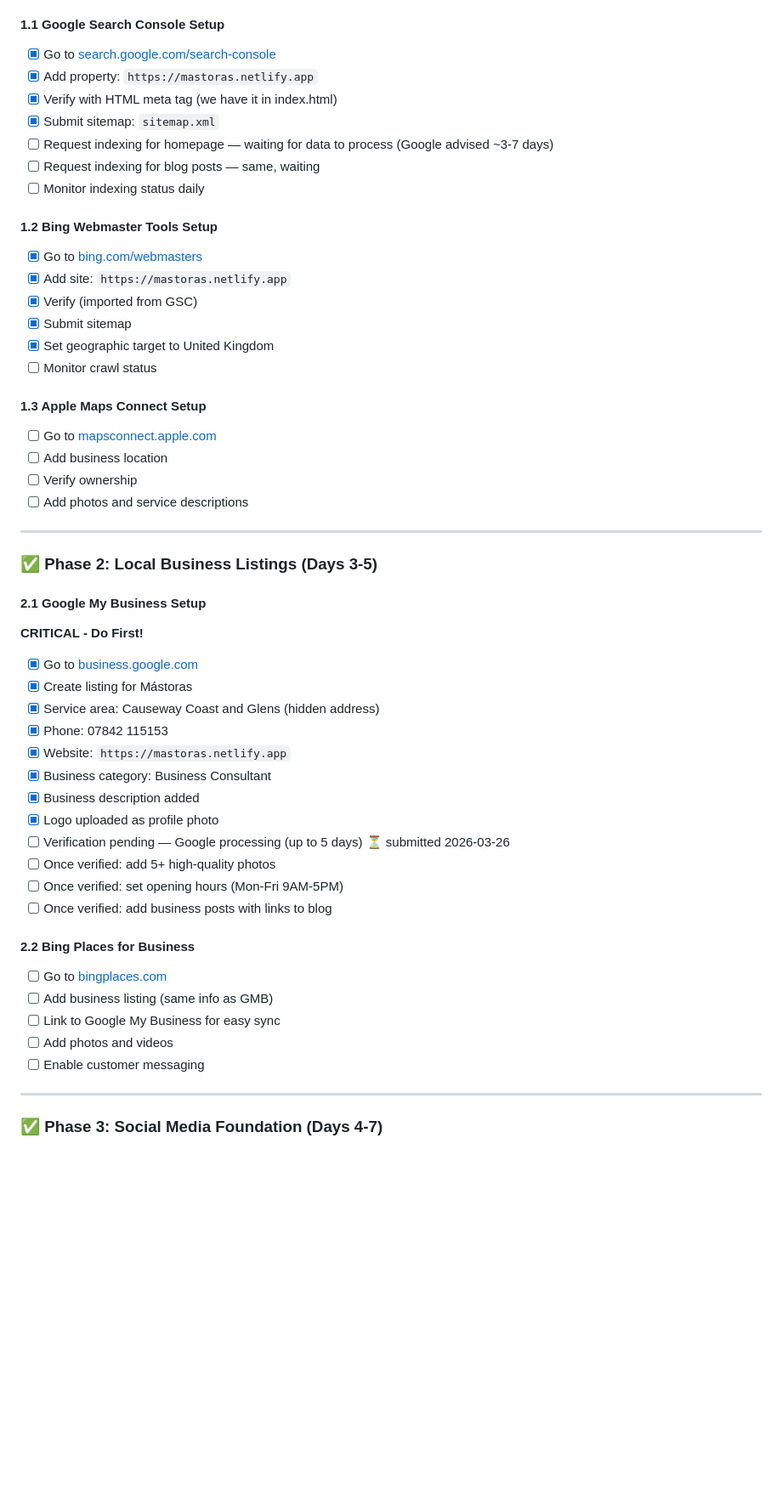
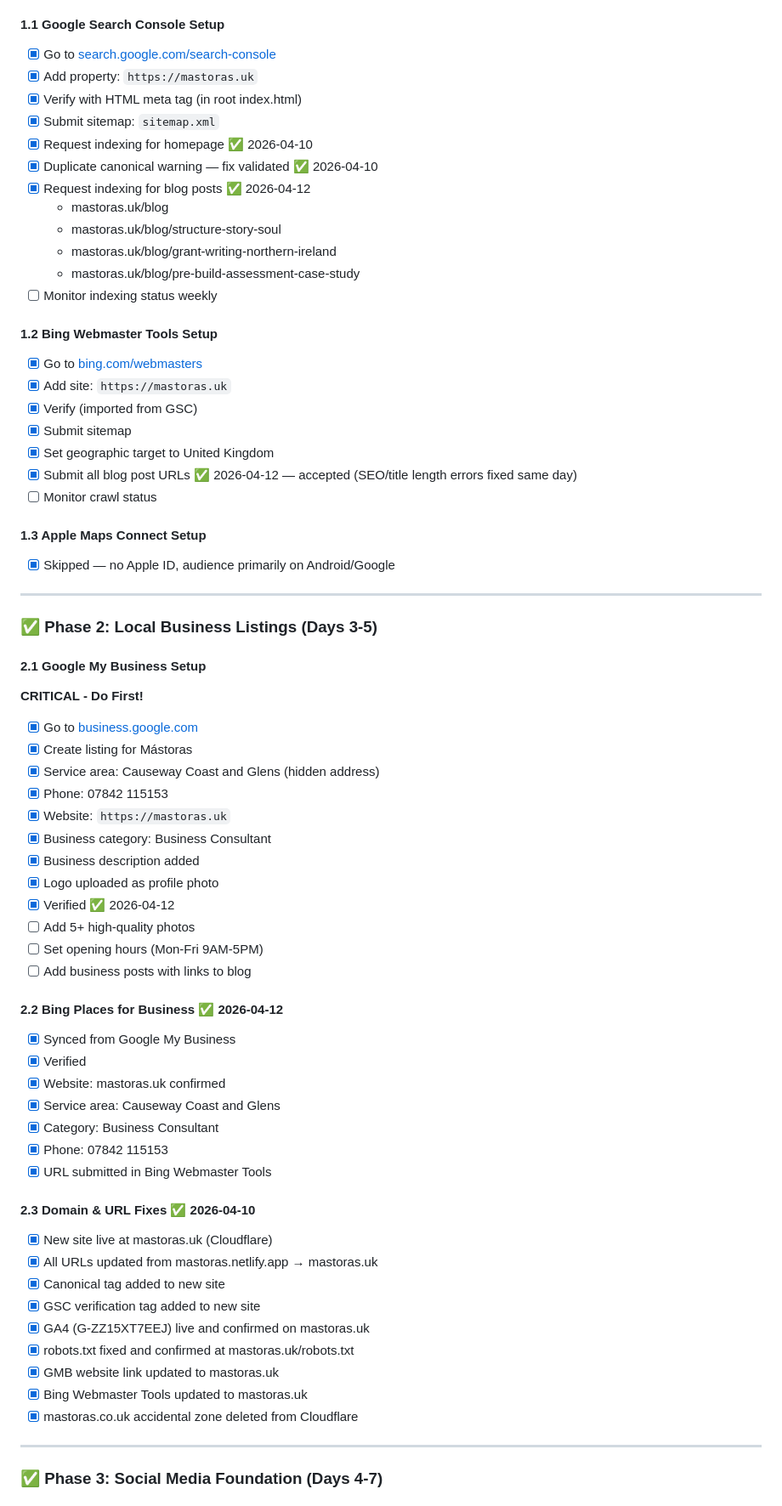
Before and after one commit to mastorasclarity/mastoras-site, a Markdown page: mastoras/MAXIMUM-IMPACT-ACTION-PLAN.md, the part around one of its changes. Shown at 85% size. Rendered like a GitHub page; blank space fills up the shorter version.

Commit message:
Update action plan to reflect progress as of 2026-04-12
Co-Authored-By: Claude Sonnet 4.6 <noreply@anthropic.com>

```diff
--- a/mastoras/MAXIMUM-IMPACT-ACTION-PLAN.md
+++ b/mastoras/MAXIMUM-IMPACT-ACTION-PLAN.md
@@ -6,26 +6,29 @@
 
 #### 1.1 Google Search Console Setup
 - [x] Go to [search.google.com/search-console](https://search.google.com/search-console)
-- [x] Add property: `https://mastoras.netlify.app`
-- [x] Verify with HTML meta tag (we have it in index.html)
+- [x] Add property: `https://mastoras.uk`
+- [x] Verify with HTML meta tag (in root index.html)
 - [x] Submit sitemap: `sitemap.xml`
-- [ ] Request indexing for homepage — waiting for data to process (Google advised ~3-7 days)
-- [ ] Request indexing for blog posts — same, waiting
-- [ ] Monitor indexing status daily
+- [x] Request indexing for homepage ✅ 2026-04-10
+- [x] Duplicate canonical warning — fix validated ✅ 2026-04-10
+- [x] Request indexing for blog posts ✅ 2026-04-12
+  - mastoras.uk/blog
+  - mastoras.uk/blog/structure-story-soul
+  - mastoras.uk/blog/grant-writing-northern-ireland
+  - mastoras.uk/blog/pre-build-assessment-case-study
+- [ ] Monitor indexing status weekly
 
 #### 1.2 Bing Webmaster Tools Setup
 - [x] Go to [bing.com/webmasters](https://www.bing.com/webmasters)
-- [x] Add site: `https://mastoras.netlify.app`
+- [x] Add site: `https://mastoras.uk`
 - [x] Verify (imported from GSC)
 - [x] Submit sitemap
 - [x] Set geographic target to United Kingdom
+- [x] Submit all blog post URLs ✅ 2026-04-12 — accepted (SEO/title length errors fixed same day)
 - [ ] Monitor crawl status
 
 #### 1.3 Apple Maps Connect Setup
-- [ ] Go to [mapsconnect.apple.com](https://mapsconnect.apple.com/)
-- [ ] Add business location
-- [ ] Verify ownership
-- [ ] Add photos and service descriptions
+- [x] Skipped — no Apple ID, audience primarily on Android/Google
 
 ---
 
@@ -37,21 +40,34 @@
 - [x] Create listing for Mástoras
 - [x] Service area: Causeway Coast and Glens (hidden address)
 - [x] Phone: 07842 115153
-- [x] Website: `https://mastoras.netlify.app`
+- [x] Website: `https://mastoras.uk`
 - [x] Business category: Business Consultant
 - [x] Business description added
 - [x] Logo uploaded as profile photo
-- [ ] Verification pending — Google processing (up to 5 days) ⏳ submitted 2026-03-26
-- [ ] Once verified: add 5+ high-quality photos
-- [ ] Once verified: set opening hours (Mon-Fri 9AM-5PM)
-- [ ] Once verified: add business posts with links to blog
+- [x] Verified ✅ 2026-04-12
+- [ ] Add 5+ high-quality photos
+- [ ] Set opening hours (Mon-Fri 9AM-5PM)
+- [ ] Add business posts with links to blog
 
-#### 2.2 Bing Places for Business
-- [ ] Go to [bingplaces.com](https://www.bingplaces.com/)
-- [ ] Add business listing (same info as GMB)
-- [ ] Link to Google My Business for easy sync
-- [ ] Add photos and videos
-- [ ] Enable customer messaging
+#### 2.2 Bing Places for Business ✅ 2026-04-12
+- [x] Synced from Google My Business
+- [x] Verified
+- [x] Website: mastoras.uk confirmed
+- [x] Service area: Causeway Coast and Glens
+- [x] Category: Business Consultant
+- [x] Phone: 07842 115153
+- [x] URL submitted in Bing Webmaster Tools
+
+#### 2.3 Domain & URL Fixes ✅ 2026-04-10
+- [x] New site live at mastoras.uk (Cloudflare)
+- [x] All URLs updated from mastoras.netlify.app → mastoras.uk
+- [x] Canonical tag added to new site
+- [x] GSC verification tag added to new site
+- [x] GA4 (G-ZZ15XT7EEJ) live and confirmed on mastoras.uk
+- [x] robots.txt fixed and confirmed at mastoras.uk/robots.txt
+- [x] GMB website link updated to mastoras.uk
+- [x] Bing Webmaster Tools updated to mastoras.uk
+- [x] mastoras.co.uk accidental zone deleted from Cloudflare
 
 ---
 
```
Also changed, not shown: other parts of mastoras/MAXIMUM-IMPACT-ACTION-PLAN.md (+50 -63 lines).
